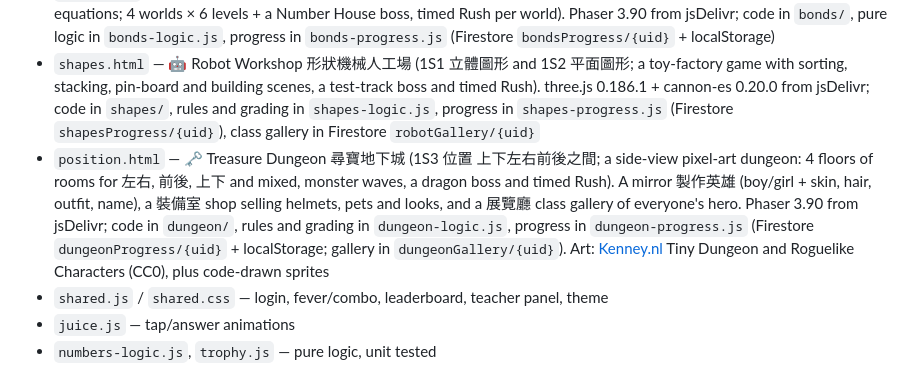
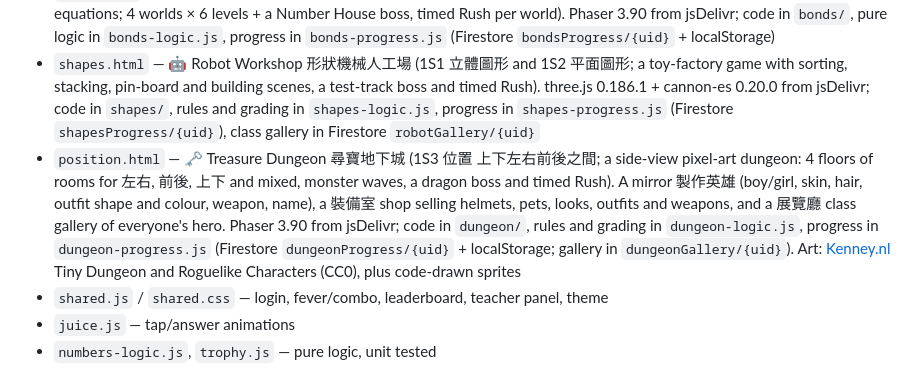
Before and after one commit to hei1180/P1-math-game, a Markdown page: README.md, the part around the change. Drawn GitHub-style.

Commit message:
docs(dungeon): document outfits, weapons and real male/female bases

```diff
--- a/README.md
+++ b/README.md
@@ -6,7 +6,7 @@ Five browser games for Primary 1, hosted on GitHub Pages, Google login via Fireb
 - `numbers.html` — 🔢 Number Shop 數字小店 (compare 比較, odd/even 奇偶, number line 數線, odd/even line 奇偶數線)
 - `bonds.html` — 🚂 Rod Town 數棒鎮 (合成與分解 number bonds 2-18 with Cuisenaire rods, ten-frames, bond diagrams and equations; 4 worlds × 6 levels + a Number House boss, timed Rush per world). Phaser 3.90 from jsDelivr; code in `bonds/`, pure logic in `bonds-logic.js`, progress in `bonds-progress.js` (Firestore `bondsProgress/{uid}` + localStorage)
 - `shapes.html` — 🤖 Robot Workshop 形狀機械人工場 (1S1 立體圖形 and 1S2 平面圖形; a toy-factory game with sorting, stacking, pin-board and building scenes, a test-track boss and timed Rush). three.js 0.186.1 + cannon-es 0.20.0 from jsDelivr; code in `shapes/`, rules and grading in `shapes-logic.js`, progress in `shapes-progress.js` (Firestore `shapesProgress/{uid}`), class gallery in Firestore `robotGallery/{uid}`
-- `position.html` — 🗝️ Treasure Dungeon 尋寶地下城 (1S3 位置 上下左右前後之間; a side-view pixel-art dungeon: 4 floors of rooms for 左右, 前後, 上下 and mixed, monster waves, a dragon boss and timed Rush). A mirror 製作英雄 (boy/girl + skin, hair, outfit, name), a 裝備室 shop selling helmets, pets and looks, and a 展覽廳 class gallery of everyone's hero. Phaser 3.90 from jsDelivr; code in `dungeon/`, rules and grading in `dungeon-logic.js`, progress in `dungeon-progress.js` (Firestore `dungeonProgress/{uid}` + localStorage; gallery in `dungeonGallery/{uid}`). Art: [Kenney.nl](https://kenney.nl) Tiny Dungeon and Roguelike Characters (CC0), plus code-drawn sprites
+- `position.html` — 🗝️ Treasure Dungeon 尋寶地下城 (1S3 位置 上下左右前後之間; a side-view pixel-art dungeon: 4 floors of rooms for 左右, 前後, 上下 and mixed, monster waves, a dragon boss and timed Rush). A mirror 製作英雄 (boy/girl, skin, hair, outfit shape and colour, weapon, name), a 裝備室 shop selling helmets, pets, looks, outfits and weapons, and a 展覽廳 class gallery of everyone's hero. Phaser 3.90 from jsDelivr; code in `dungeon/`, rules and grading in `dungeon-logic.js`, progress in `dungeon-progress.js` (Firestore `dungeonProgress/{uid}` + localStorage; gallery in `dungeonGallery/{uid}`). Art: [Kenney.nl](https://kenney.nl) Tiny Dungeon and Roguelike Characters (CC0), plus code-drawn sprites
 - `shared.js` / `shared.css` — login, fever/combo, leaderboard, teacher panel, theme
 - `juice.js` — tap/answer animations
 - `numbers-logic.js`, `trophy.js` — pure logic, unit tested
```
Also changed, not shown: 1 other file.
